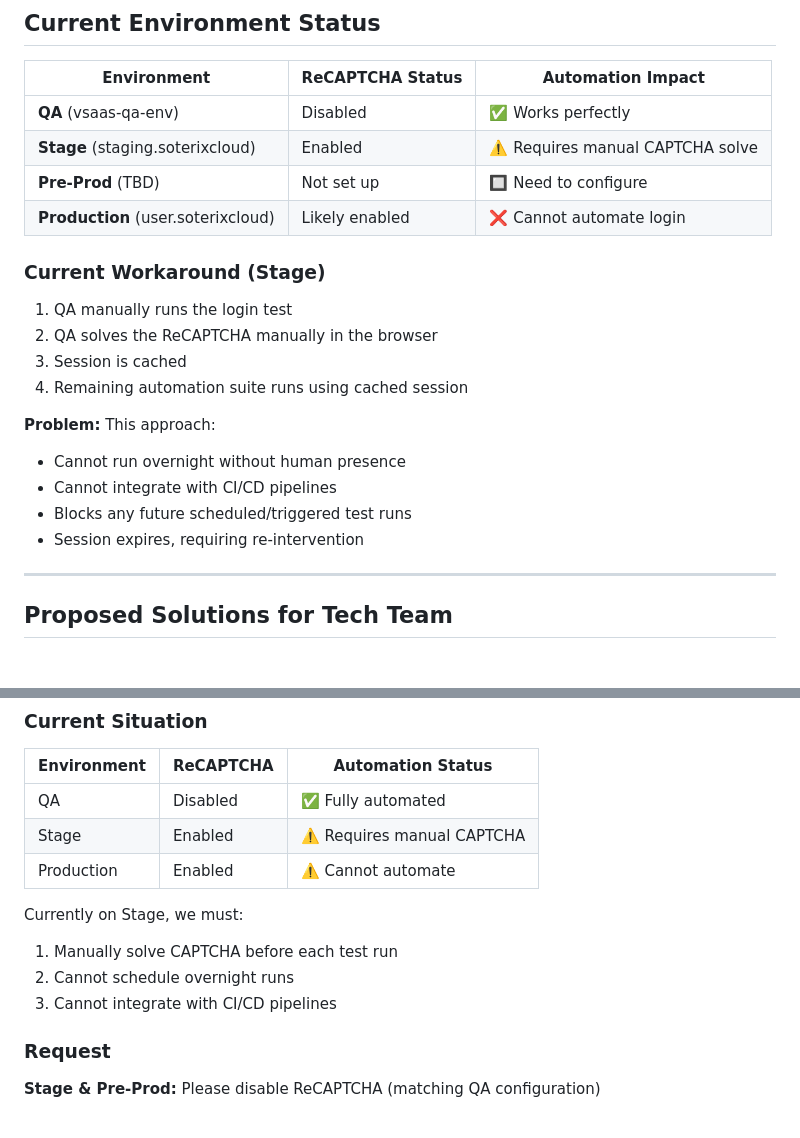
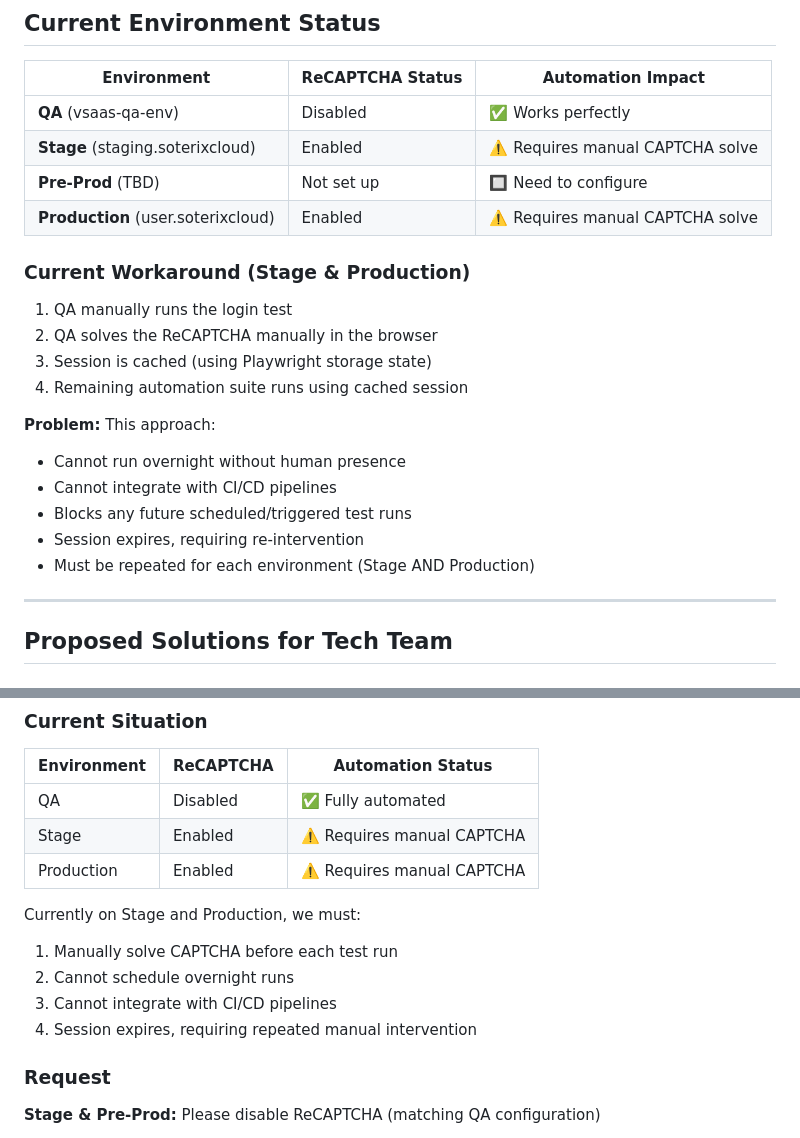
Before and after one commit to JustVar/Soterix-WebApp-QA, a Markdown page: docs/RECAPTCHA_BYPASS_PLAN.md, 2 parts joined by grey strips. Drawn GitHub-style.

Commit message:
docs: clarify Production also uses manual CAPTCHA workaround
Both Stage and Production require manual CAPTCHA solving before
automation runs, not just Stage.

```diff
--- a/docs/RECAPTCHA_BYPASS_PLAN.md
+++ b/docs/RECAPTCHA_BYPASS_PLAN.md
@@ -15,13 +15,13 @@ Our QA automation framework needs to run unattended across multiple environments
 | **QA** (vsaas-qa-env) | Disabled | ✅ Works perfectly |
 | **Stage** (staging.soterixcloud) | Enabled | ⚠️ Requires manual CAPTCHA solve |
 | **Pre-Prod** (TBD) | Not set up | 🔲 Need to configure |
-| **Production** (user.soterixcloud) | Likely enabled | ❌ Cannot automate login |
+| **Production** (user.soterixcloud) | Enabled | ⚠️ Requires manual CAPTCHA solve |
 
-### Current Workaround (Stage)
+### Current Workaround (Stage & Production)
 
 1. QA manually runs the login test
 2. QA solves the ReCAPTCHA manually in the browser
-3. Session is cached
+3. Session is cached (using Playwright storage state)
 4. Remaining automation suite runs using cached session
 
 **Problem:** This approach:
@@ -29,6 +29,7 @@ Our QA automation framework needs to run unattended across multiple environments
 - Cannot integrate with CI/CD pipelines
 - Blocks any future scheduled/triggered test runs
 - Session expires, requiring re-intervention
+- Must be repeated for each environment (Stage AND Production)
 
 ---
 
@@ -173,12 +174,13 @@ Hi Team,
 |-------------|-----------|-------------------|
 | QA | Disabled | ✅ Fully automated |
 | Stage | Enabled | ⚠️ Requires manual CAPTCHA |
-| Production | Enabled | ⚠️ Cannot automate |
+| Production | Enabled | ⚠️ Requires manual CAPTCHA |
 
-Currently on Stage, we must:
+Currently on Stage and Production, we must:
 1. Manually solve CAPTCHA before each test run
 2. Cannot schedule overnight runs
 3. Cannot integrate with CI/CD pipelines
+4. Session expires, requiring repeated manual intervention
 
 ### Request
 
```
